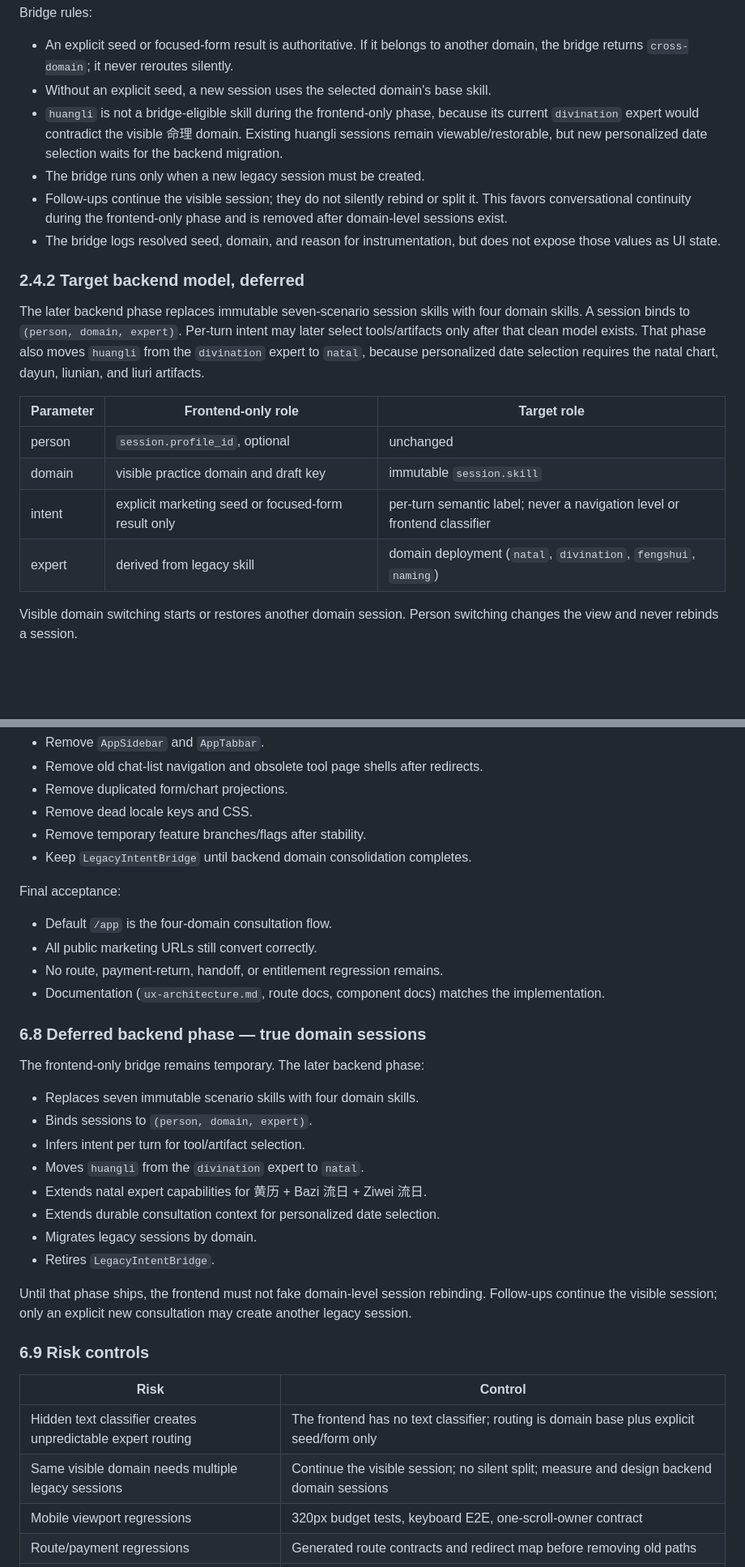
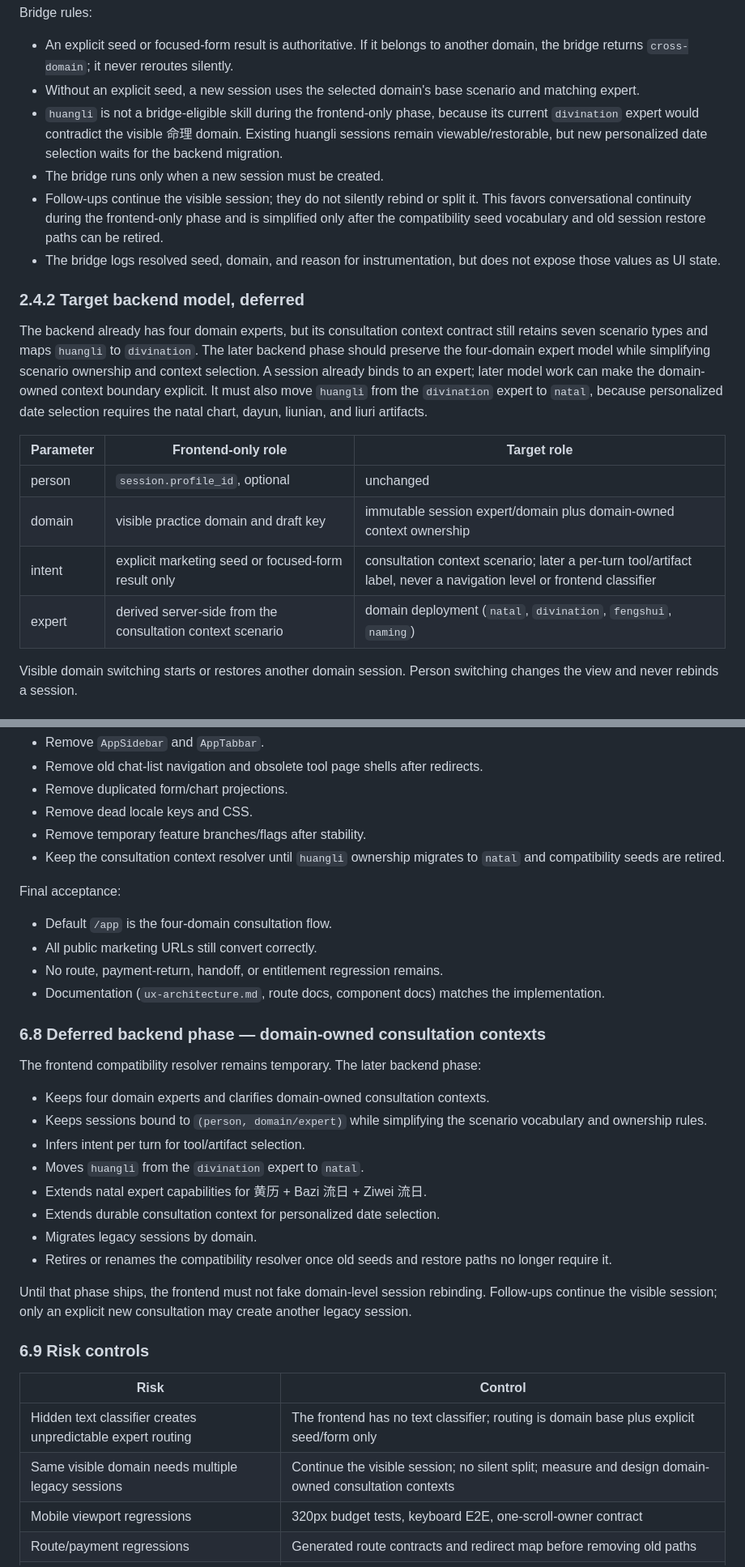
Before and after one commit to ml8s/liki-web, a Markdown page: docs/frontend/app-flow-redesign-plan.md, 2 parts joined by grey strips. Shown at 81% size. Rendered like a GitHub page; blank space fills up the shorter version.

Commit message:
docs(app): correct consultation domain contract

```diff
--- a/docs/frontend/app-flow-redesign-plan.md
+++ b/docs/frontend/app-flow-redesign-plan.md
@@ -187,33 +197,36 @@ Bridge rules:
 - An explicit seed or focused-form result is authoritative. If it belongs to
   another domain, the bridge returns `cross-domain`; it never reroutes silently.
 - Without an explicit seed, a new session uses the selected domain's base
-  skill.
+  scenario and matching expert.
 - `huangli` is not a bridge-eligible skill during the frontend-only phase,
   because its current `divination` expert would contradict the visible 命理
   domain. Existing huangli sessions remain viewable/restorable, but new
   personalized date selection waits for the backend migration.
-- The bridge runs only when a new legacy session must be created.
+- The bridge runs only when a new session must be created.
 - Follow-ups continue the visible session; they do not silently rebind or split
   it. This favors conversational continuity during the frontend-only phase and
-  is removed after domain-level sessions exist.
+  is simplified only after the compatibility seed vocabulary and old session
+  restore paths can be retired.
 - The bridge logs resolved seed, domain, and reason for instrumentation, but
   does not expose those values as UI state.
 
 ### 2.4.2 Target backend model, deferred
 
-The later backend phase replaces immutable seven-scenario session skills with
-four domain skills. A session binds to `(person, domain, expert)`. Per-turn
-intent may later select tools/artifacts only after that clean model exists.
-That phase also moves `huangli` from the `divination` expert to `natal`,
-because personalized date selection requires the natal chart, dayun, liunian,
-and liuri artifacts.
+The backend already has four domain experts, but its consultation context
+contract still retains seven scenario types and maps `huangli` to
+`divination`. The later backend phase should preserve the four-domain expert
+model while simplifying scenario ownership and context selection. A session
+already binds to an expert; later model work can make the domain-owned context
+boundary explicit. It must also move `huangli` from the `divination` expert to
+`natal`, because personalized date selection requires the natal chart, dayun,
+liunian, and liuri artifacts.
 
 | Parameter | Frontend-only role | Target role |
 | --- | --- | --- |
 | person | `session.profile_id`, optional | unchanged |
-| domain | visible practice domain and draft key | immutable `session.skill` |
-| intent | explicit marketing seed or focused-form result only | per-turn semantic label; never a navigation level or frontend classifier |
-| expert | derived from legacy skill | domain deployment (`natal`, `divination`, `fengshui`, `naming`) |
+| domain | visible practice domain and draft key | immutable session expert/domain plus domain-owned context ownership |
+| intent | explicit marketing seed or focused-form result only | consultation context scenario; later a per-turn tool/artifact label, never a navigation level or frontend classifier |
+| expert | derived server-side from the consultation context scenario | domain deployment (`natal`, `divination`, `fengshui`, `naming`) |
 
 Visible domain switching starts or restores another domain session. Person
 switching changes the view and never rebinds a session.
@@ -2169,7 +2182,8 @@ Cleanup items:
 - Remove duplicated form/chart projections.
 - Remove dead locale keys and CSS.
 - Remove temporary feature branches/flags after stability.
-- Keep `LegacyIntentBridge` until backend domain consolidation completes.
+- Keep the consultation context resolver until `huangli` ownership migrates
+  to `natal` and compatibility seeds are retired.
 
 Final acceptance:
 
@@ -2179,18 +2193,21 @@ Final acceptance:
 - Documentation (`ux-architecture.md`, route docs, component docs) matches the
   implementation.
 
-### 6.8 Deferred backend phase — true domain sessions
-
-The frontend-only bridge remains temporary. The later backend phase:
-
-- Replaces seven immutable scenario skills with four domain skills.
-- Binds sessions to `(person, domain, expert)`.
+### 6.8 Deferred backend phase — domain-owned consultation contexts
+
+The frontend compatibility resolver remains temporary. The later backend
+phase:
+
+- Keeps four domain experts and clarifies domain-owned consultation contexts.
+- Keeps sessions bound to `(person, domain/expert)` while simplifying the
+  scenario vocabulary and ownership rules.
 - Infers intent per turn for tool/artifact selection.
 - Moves `huangli` from the `divination` expert to `natal`.
 - Extends natal expert capabilities for 黄历 + Bazi 流日 + Ziwei 流日.
 - Extends durable consultation context for personalized date selection.
 - Migrates legacy sessions by domain.
-- Retires `LegacyIntentBridge`.
+- Retires or renames the compatibility resolver once old seeds and restore
+  paths no longer require it.
 
 Until that phase ships, the frontend must not fake domain-level session
 rebinding. Follow-ups continue the visible session; only an explicit new
@@ -2201,7 +2218,7 @@ consultation may create another legacy session.
 | Risk | Control |
 | --- | --- |
 | Hidden text classifier creates unpredictable expert routing | The frontend has no text classifier; routing is domain base plus explicit seed/form only |
-| Same visible domain needs multiple legacy sessions | Continue the visible session; no silent split; measure and design backend domain sessions |
+| Same visible domain needs multiple legacy sessions | Continue the visible session; no silent split; measure and design domain-owned consultation contexts |
 | Mobile viewport regressions | 320px budget tests, keyboard E2E, one-scroll-owner contract |
 | Route/payment regressions | Generated route contracts and redirect map before removing old paths |
 | Accessibility regressions | APG patterns, focus restore, axe E2E, keyboard-only journeys |
```
Also changed, not shown: other parts of docs/frontend/app-flow-redesign-plan.md (+16 -6 lines), TODO.md (added, +129 -0 lines), docs/frontend/app-flow-optimization-plan.md (+7 -2 lines).
